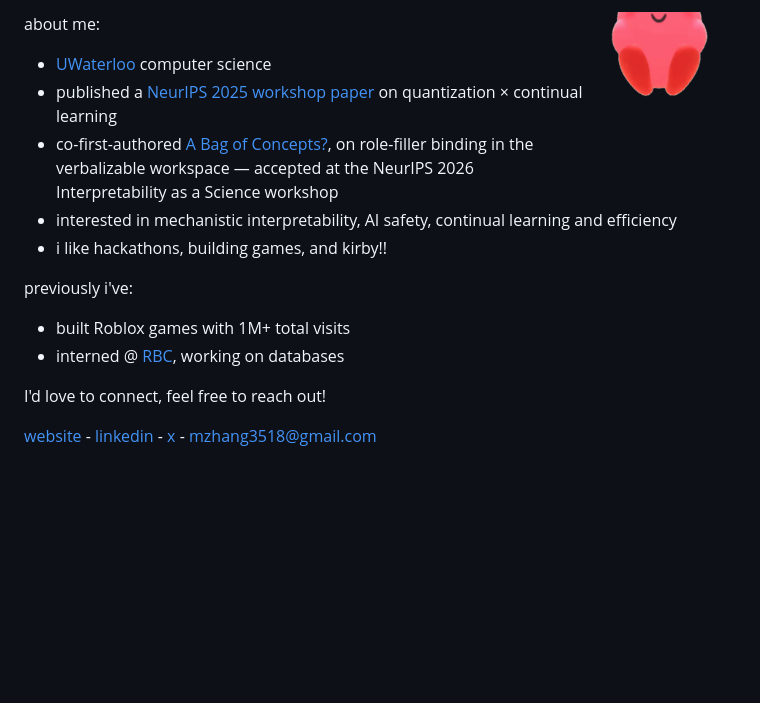
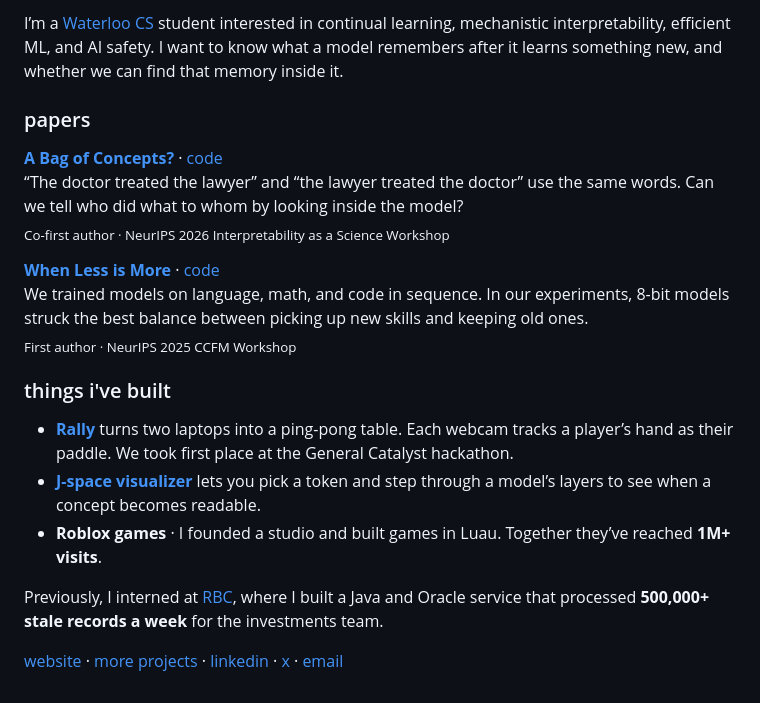
Before and after one commit to Festyve/Festyve, a Markdown page: README.md, the part around one of its changes. GitHub-like rendering; blank space fills up the shorter version.

Commit message:
Refresh profile README with portfolio colors and the original animated Kirby

```diff
--- a/README.md
+++ b/README.md
@@ -2,17 +2,22 @@
 
-<img src="profile-assets/kirby.png" width="150" align="right" hspace="24" alt="Kirby waving hello" />
+I’m a [Waterloo CS](https://uwaterloo.ca/computer-science/) student interested in continual learning, mechanistic interpretability, efficient ML, and AI safety. I want to know what a model remembers after it learns something new, and whether we can find that memory inside it.
 
-about me:
-- [UWaterloo](https://uwaterloo.ca) computer science
-- published a [NeurIPS 2025 workshop paper](https://arxiv.org/abs/2512.18934) on quantization × continual learning
-- co-first-authored [A Bag of Concepts?](https://arxiv.org/abs/2611.19176), on role-filler binding in the verbalizable workspace — accepted at the NeurIPS 2026 Interpretability as a Science workshop
-- interested in mechanistic interpretability, AI safety, continual learning and efficiency
-- i like hackathons, building games, and kirby!!
+### papers
 
-previously i've:
-- built Roblox games with 1M+ total visits
-- interned @ [RBC](https://www.rbc.com/), working on databases
+**[A Bag of Concepts?](https://arxiv.org/abs/2611.19176)** · [code](https://github.com/Festyve/jspace-binding-experiments)
+“The doctor treated the lawyer” and “the lawyer treated the doctor” use the same words. Can we tell who did what to whom by looking inside the model?
+<sub>Co-first author · NeurIPS 2026 Interpretability as a Science Workshop</sub>
 
-I'd love to connect, feel free to reach out!
+**[When Less is More](https://arxiv.org/abs/2512.18934)** · [code](https://github.com/Festyve/LessIsMore)
+We trained models on language, math, and code in sequence. In our experiments, 8-bit models struck the best balance between picking up new skills and keeping old ones.
+<sub>First author · NeurIPS 2025 CCFM Workshop</sub>
 
-[website](https://michaelshihongzhang.com/) - [linkedin](https://www.linkedin.com/in/michaelshihongzhang/) - [x](https://x.com/michaelshzhang) - [mzhang3518@gmail.com](mailto:mzhang3518@gmail.com)
+### things i've built
+
+- **[Rally](https://github.com/nicholaskim17/rally)** turns two laptops into a ping-pong table. Each webcam tracks a player’s hand as their paddle. We took first place at the General Catalyst hackathon.
+- **[J-space visualizer](https://festyve.github.io/jspace-viz/)** lets you pick a token and step through a model’s layers to see when a concept becomes readable.
+- **Roblox games** · I founded a studio and built games in Luau. Together they’ve reached **1M+ visits**.
+
+Previously, I interned at [RBC](https://www.rbc.com/), where I built a Java and Oracle service that processed **500,000+ stale records a week** for the investments team.
+
+[website](https://michaelshihongzhang.com/) · [more projects](https://michaelshihongzhang.com/#projects) · [linkedin](https://www.linkedin.com/in/michaelshihongzhang/) · [x](https://x.com/michaelshzhang) · [email](mailto:mzhang3518@gmail.com)
```
Also changed, not shown: other parts of README.md (+1 -1 lines), profile-assets/profile-header.png (added).
